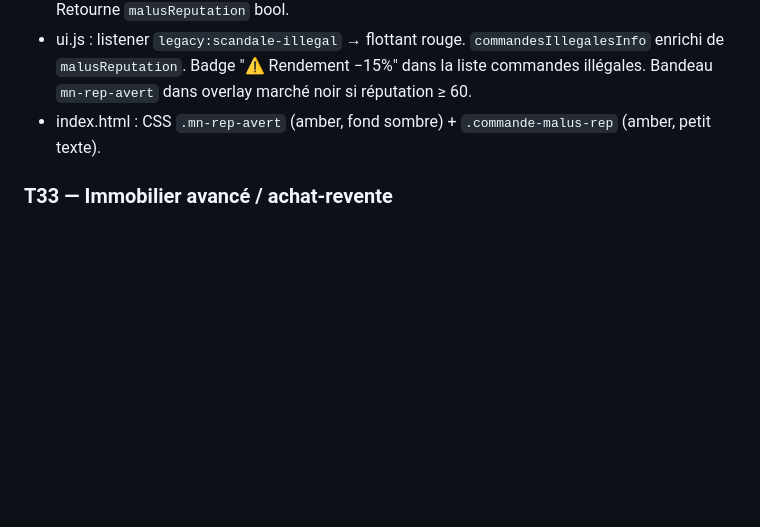
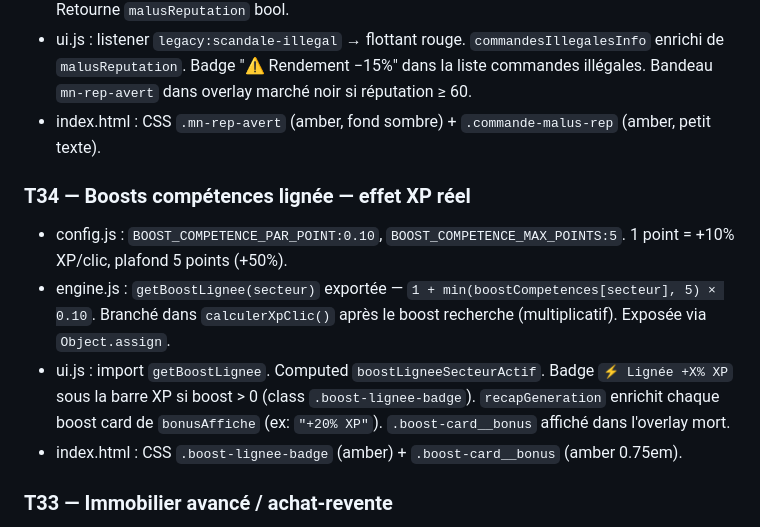
Before and after one commit to sypho92i/Legacy, a Markdown page: CLAUDE.md, the part around the change. Drawn GitHub-style; blank space fills up the shorter version.

Commit message:
docs: add T34 to Sessions terminées

```diff
--- a/CLAUDE.md
+++ b/CLAUDE.md
@@ -628,6 +628,12 @@ Quartier Immobilier supprimé de la carte. CONFIG.QUARTIERS/BATIMENTS refactoris
 - ui.js : listener `legacy:scandale-illegal` → flottant rouge. `commandesIllegalesInfo` enrichi de `malusReputation`. Badge "⚠ Rendement −15%" dans la liste commandes illégales. Bandeau `mn-rep-avert` dans overlay marché noir si réputation ≥ 60.
 - index.html : CSS `.mn-rep-avert` (amber, fond sombre) + `.commande-malus-rep` (amber, petit texte).
 
+### T34 — Boosts compétences lignée — effet XP réel
+- config.js : `BOOST_COMPETENCE_PAR_POINT:0.10`, `BOOST_COMPETENCE_MAX_POINTS:5`. 1 point = +10% XP/clic, plafond 5 points (+50%).
+- engine.js : `getBoostLignee(secteur)` exportée — `1 + min(boostCompetences[secteur], 5) × 0.10`. Branché dans `calculerXpClic()` après le boost recherche (multiplicatif). Exposée via `Object.assign`.
+- ui.js : import `getBoostLignee`. Computed `boostLigneeSecteurActif`. Badge `⚡ Lignée +X% XP` sous la barre XP si boost > 0 (class `.boost-lignee-badge`). `recapGeneration` enrichit chaque boost card de `bonusAffiche` (ex: `"+20% XP"`). `.boost-card__bonus` affiché dans l'overlay mort.
+- index.html : CSS `.boost-lignee-badge` (amber) + `.boost-card__bonus` (amber 0.75em).
+
 ### T33 — Immobilier avancé / achat-revente
 - config.js : `CONFIG.IMMOBILIER_AVANCE` — 4 biens (parking 12k, studio 45k, local 120k, immeuble 350k€), `VARIATION_MIN:-0.08 / MAX:+0.12`, `TICKS_PAR_REEVAL:75` (1 an de jeu), `BONUS_NIVEAU_PAR_NV:0.01`.
 - state.js : `investissementsImmobiliers: []` — tableau `[{ idInstance, idBien, label, prixAchat, valeurCourante, revenuPassif }]`.
```
